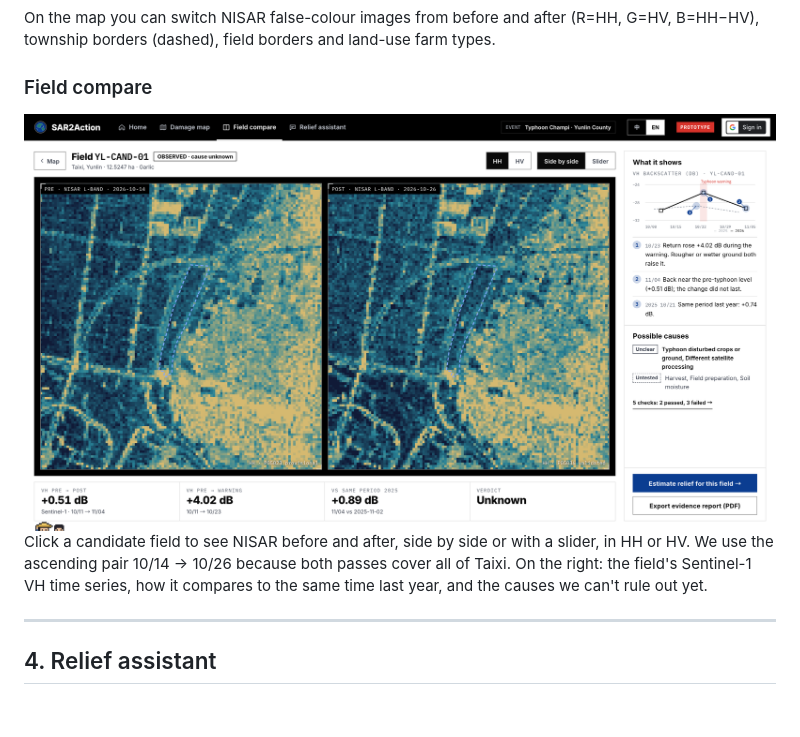
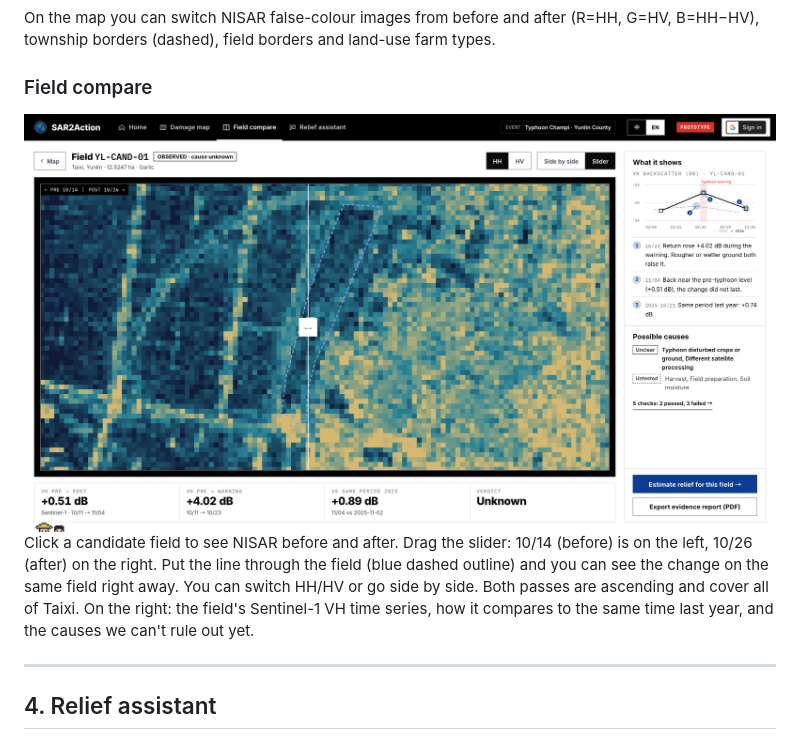
Before and after one commit to HumanityPrime-Jay/SAR2Action-clean, a Markdown page: README.md, the part around one of its changes. Rendered like a GitHub page; pictures changed too: docs/readme-assets/04-field-compare.en.png; blank space fills up the shorter version.

```diff
--- a/README.md
+++ b/README.md
@@ -69,5 +69,5 @@ On the map you can switch NISAR false-colour images from before and after (R=HH,
 
-Click a candidate field to see NISAR before and after, side by side or with a slider, in HH or HV. We use the ascending pair 10/14 → 10/26 because both passes cover all of Taixi. On the right: the field's Sentinel-1 VH time series, how it compares to the same time last year, and the causes we can't rule out yet.
+Click a candidate field to see NISAR before and after. Drag the slider: 10/14 (before) is on the left, 10/26 (after) on the right. Put the line through the field (blue dashed outline) and you can see the change on the same field right away. You can switch HH/HV or go side by side. Both passes are ascending and cover all of Taixi. On the right: the field's Sentinel-1 VH time series, how it compares to the same time last year, and the causes we can't rule out yet.
 
 ---
 
```
Also changed, not shown: other parts of README.md (+1 -1 lines), README.zh-TW.md (+2 -2 lines), docs/readme-assets/04-field-compare.png.
